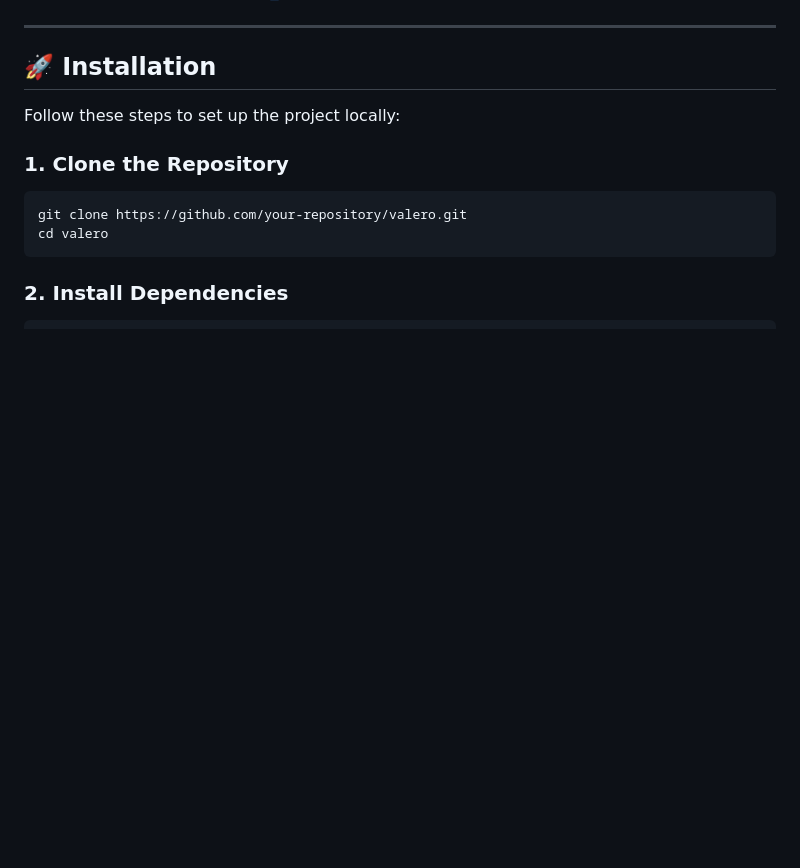
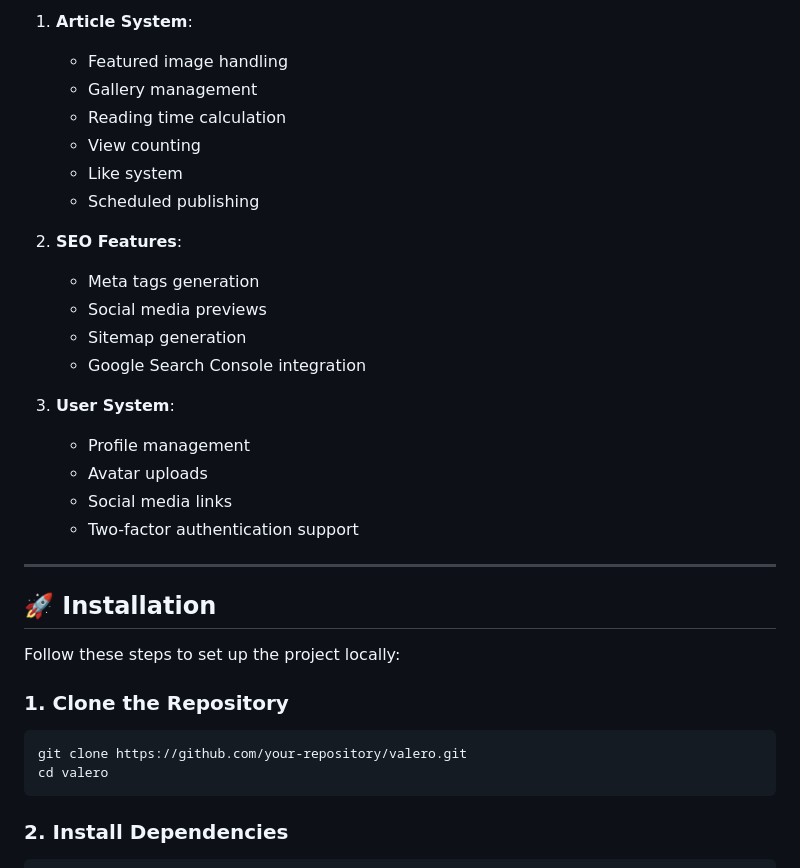
Before and after one commit to zmeulDev/valero, a Markdown page: README.md, the part around the change printed below. Rendered like a GitHub page; blank space fills up the shorter version.

```diff
--- a/README.md
+++ b/README.md
@@ -23,7 +58,24 @@ More screenshots in the [valero_kit/screenshots](valero_kit/screenshots) folder.
+1. **Article System**:
+   - Featured image handling
+   - Gallery management
+   - Reading time calculation
+   - View counting
+   - Like system
+   - Scheduled publishing
+
+2. **SEO Features**:
+   - Meta tags generation
+   - Social media previews
+   - Sitemap generation
+   - Google Search Console integration
+
+3. **User System**:
+   - Profile management
+   - Avatar uploads
+   - Social media links
+   - Two-factor authentication support
 
 ---
-
-
 
 ## 🚀 Installation
 
```
Also changed, not shown: other parts of README.md (+39 -68 lines).
